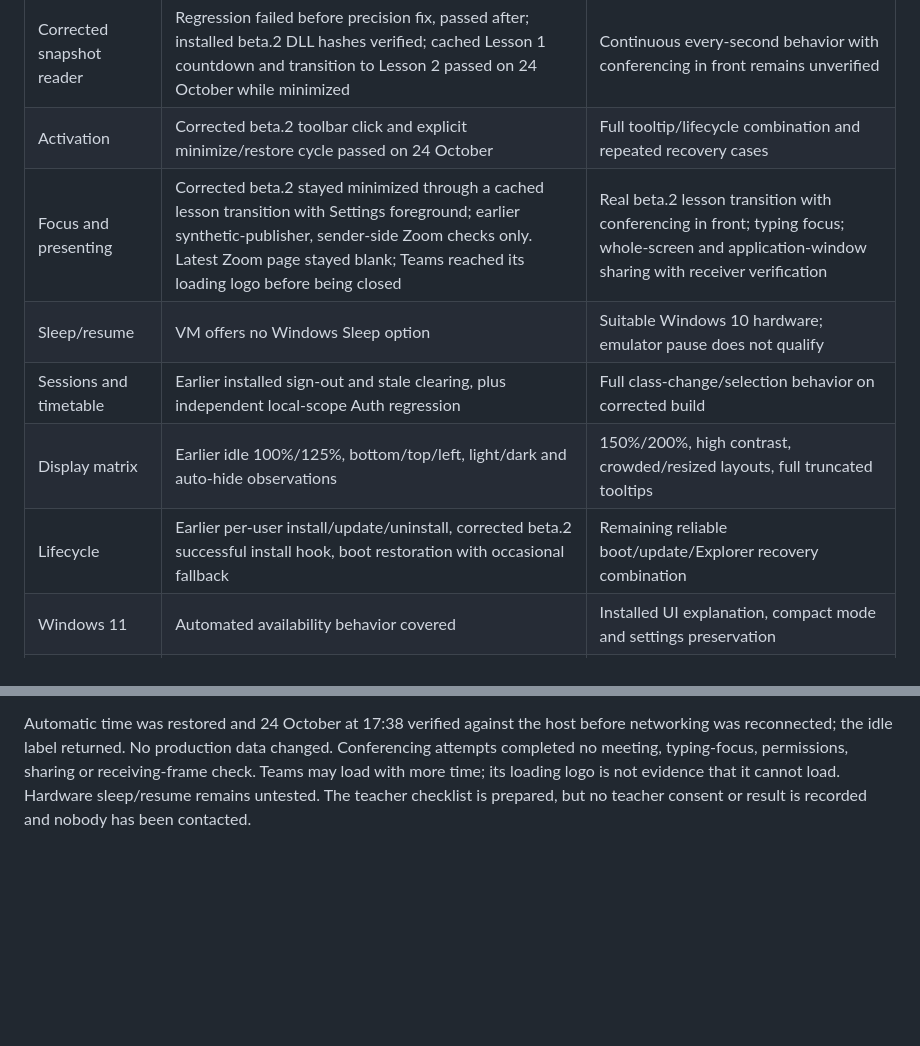
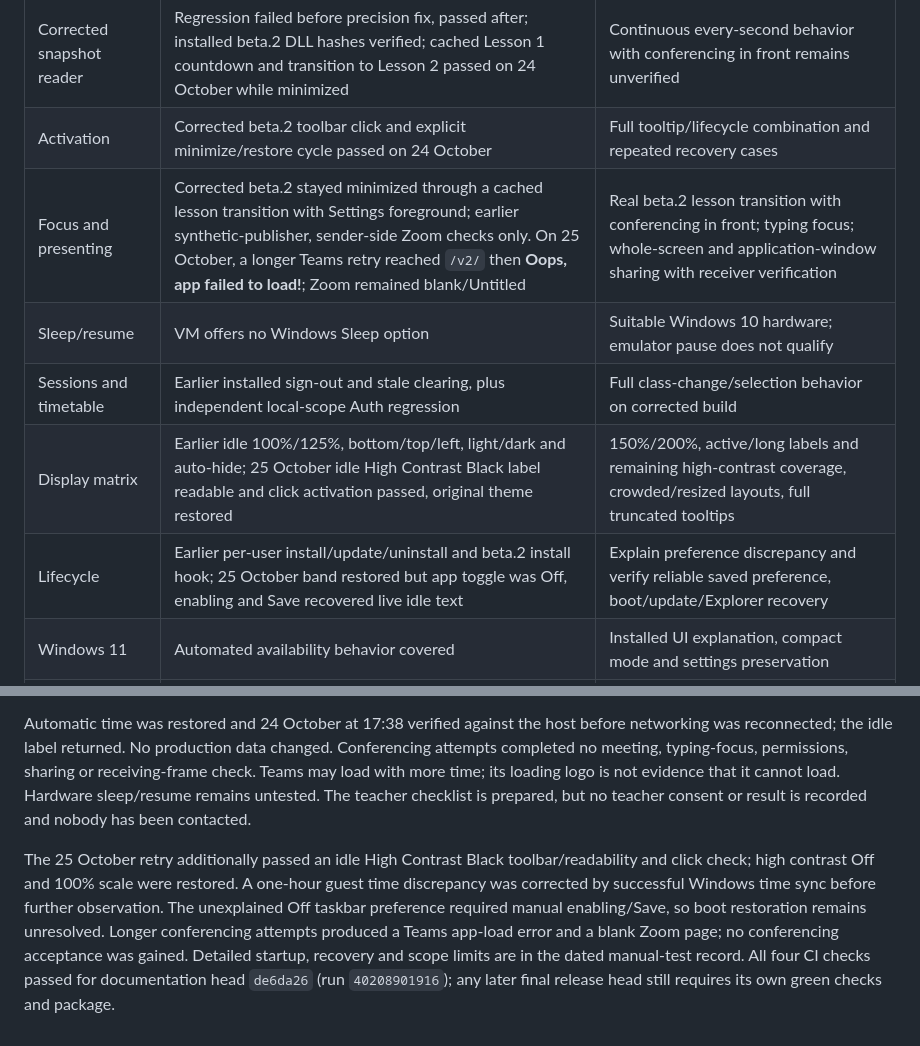
Before and after one commit to MoFawkes/mad-sys, a Markdown page: docs/RELEASE-READINESS-0.15.4.md, 2 parts joined by grey strips. Drawn GitHub-style; blank space fills up the shorter version.

```diff
--- a/docs/RELEASE-READINESS-0.15.4.md
+++ b/docs/RELEASE-READINESS-0.15.4.md
@@ -12,11 +12,11 @@ Detailed observations and the complete TB-01–TB-08 checklist are in [MANUAL-TE
 | --- | --- | --- |
 | Corrected snapshot reader | Regression failed before precision fix, passed after; installed beta.2 DLL hashes verified; cached Lesson 1 countdown and transition to Lesson 2 passed on 24 October while minimized | Continuous every-second behavior with conferencing in front remains unverified |
 | Activation | Corrected beta.2 toolbar click and explicit minimize/restore cycle passed on 24 October | Full tooltip/lifecycle combination and repeated recovery cases |
-| Focus and presenting | Corrected beta.2 stayed minimized through a cached lesson transition with Settings foreground; earlier synthetic-publisher, sender-side Zoom checks only. Latest Zoom page stayed blank; Teams reached its loading logo before being closed | Real beta.2 lesson transition with conferencing in front; typing focus; whole-screen and application-window sharing with receiver verification |
+| Focus and presenting | Corrected beta.2 stayed minimized through a cached lesson transition with Settings foreground; earlier synthetic-publisher, sender-side Zoom checks only. On 25 October, a longer Teams retry reached `/v2/` then **Oops, app failed to load!**; Zoom remained blank/Untitled | Real beta.2 lesson transition with conferencing in front; typing focus; whole-screen and application-window sharing with receiver verification |
 | Sleep/resume | VM offers no Windows Sleep option | Suitable Windows 10 hardware; emulator pause does not qualify |
 | Sessions and timetable | Earlier installed sign-out and stale clearing, plus independent local-scope Auth regression | Full class-change/selection behavior on corrected build |
-| Display matrix | Earlier idle 100%/125%, bottom/top/left, light/dark and auto-hide observations | 150%/200%, high contrast, crowded/resized layouts, full truncated tooltips |
-| Lifecycle | Earlier per-user install/update/uninstall, corrected beta.2 successful install hook, boot restoration with occasional fallback | Remaining reliable boot/update/Explorer recovery combination |
+| Display matrix | Earlier idle 100%/125%, bottom/top/left, light/dark and auto-hide; 25 October idle High Contrast Black label readable and click activation passed, original theme restored | 150%/200%, active/long labels and remaining high-contrast coverage, crowded/resized layouts, full truncated tooltips |
+| Lifecycle | Earlier per-user install/update/uninstall and beta.2 install hook; 25 October band restored but app toggle was Off, enabling and Save recovered live idle text | Explain preference discrepancy and verify reliable saved preference, boot/update/Explorer recovery |
 | Windows 11 | Automated availability behavior covered | Installed UI explanation, compact mode and settings preservation |
 | Automated release checks | Corrected beta.2 passed four gates and packaging | All required checks green for final release commit and package |
 
@@ -43,3 +43,5 @@ No stable tag or publication has been performed for this target.
 The 24 October follow-up used the corrected installed beta.2 on the four-vCPU/4 GB profile. After real-date sync, guest networking was disconnected and the guest clock set to 26 October at 09:37. Main clock Lesson 1 ended at 09:40 with about 2:23 remaining; the toolbar matched within the sampling interval. After explicit minimization, toolbar samples progressed through 2:13, 1:17 and 0:24, then Lesson 2 with 29:49 remaining. Settings stayed foreground and AQI did not restore itself. This passes sampled cached progression and transition, without completing TB-02 or TB-06.
 
 Automatic time was restored and 24 October at 17:38 verified against the host before networking was reconnected; the idle label returned. No production data changed. Conferencing attempts completed no meeting, typing-focus, permissions, sharing or receiving-frame check. Teams may load with more time; its loading logo is not evidence that it cannot load. Hardware sleep/resume remains untested. The teacher checklist is prepared, but no teacher consent or result is recorded and nobody has been contacted.
+
+The 25 October retry additionally passed an idle High Contrast Black toolbar/readability and click check; high contrast Off and 100% scale were restored. A one-hour guest time discrepancy was corrected by successful Windows time sync before further observation. The unexplained Off taskbar preference required manual enabling/Save, so boot restoration remains unresolved. Longer conferencing attempts produced a Teams app-load error and a blank Zoom page; no conferencing acceptance was gained. Detailed startup, recovery and scope limits are in the dated manual-test record. All four CI checks passed for documentation head `de6da26` (run `40208901916`); any later final release head still requires its own green checks and package.
```
Also changed, not shown: docs/MANUAL-TESTS.md (+16 -0 lines).
